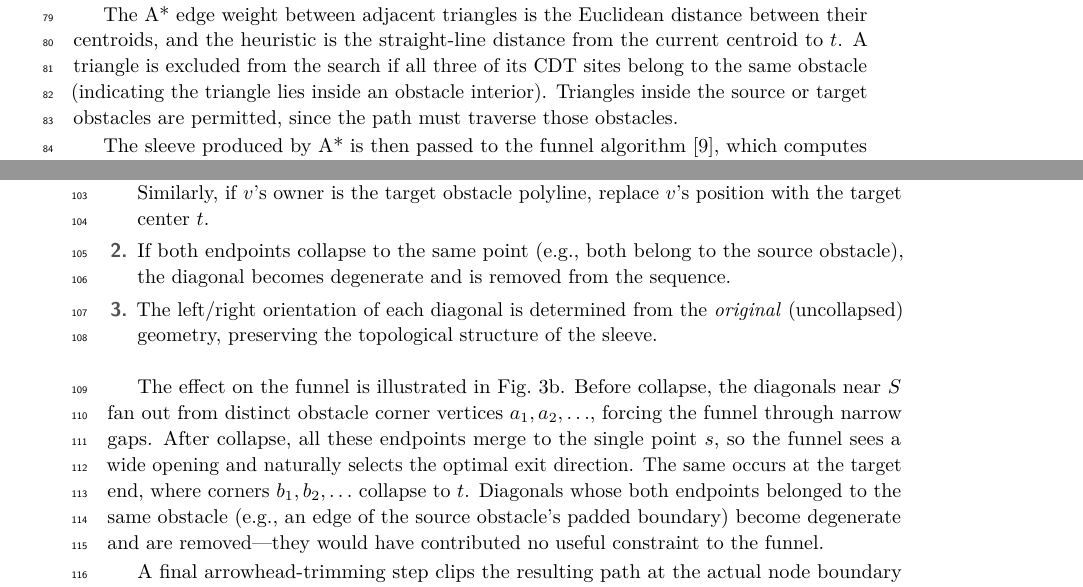
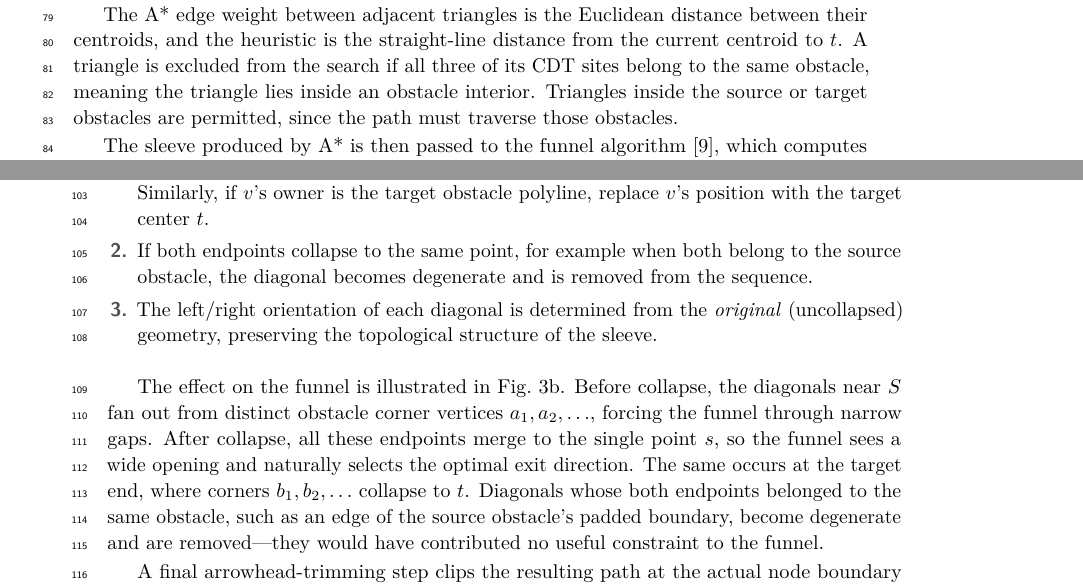
Before and after one commit to levnach/paper_msagljs, a LaTeX paper (gd2026.tex): two parts of pages 3 and 4 of 7, joined at a grey line, cut so that both start at the same text. Compiled offline with pdfLaTeX.

Commit message:
Replace parenthetical explanations with commas
Co-authored-by: Copilot <223556219+Copilot@users.noreply.github.com>

```diff
--- a/gd2026.tex
+++ b/gd2026.tex
@@ -120,7 +120,7 @@ The channel-based approach of Section~\ref{sec:routing} requires two steps: an i
 
 Given the CDT \cdt{} built on padded obstacle polylines, we define a \emph{dual graph} whose nodes are the CDT triangles and whose edges connect triangles sharing a side. For each graph edge from source~$s$ to target~$t$, we locate the triangle containing~$s$ and run A*~\cite{hart1968formal} on this dual graph to find a shortest sequence of triangles---the \emph{sleeve}---leading to the triangle containing~$t$.
 
-The A* edge weight between adjacent triangles is the Euclidean distance between their centroids, and the heuristic is the straight-line distance from the current centroid to~$t$. A triangle is excluded from the search if all three of its CDT sites belong to the same obstacle (indicating the triangle lies inside an obstacle interior). Triangles inside the source or target obstacles are permitted, since the path must traverse those obstacles.
+The A* edge weight between adjacent triangles is the Euclidean distance between their centroids, and the heuristic is the straight-line distance from the current centroid to~$t$. A triangle is excluded from the search if all three of its CDT sites belong to the same obstacle, meaning the triangle lies inside an obstacle interior. Triangles inside the source or target obstacles are permitted, since the path must traverse those obstacles.
 
 The sleeve produced by A* is then passed to the funnel algorithm~\cite{chazelle1982theorem}, which computes the shortest path through the sleeve's sequence of diagonals (see Fig.~\ref{fig:cdt_dual}).
 
@@ -141,11 +141,11 @@ We eliminate these artifacts with a \emph{vertex collapse} operation applied whe
 The collapse proceeds as follows. For each diagonal $d_i$ with vertex endpoints $u$ and $v$:
 \begin{enumerate}
   \item If $u$'s owner is the source obstacle polyline, replace $u$'s position with the source center~$s$. Similarly, if $v$'s owner is the target obstacle polyline, replace $v$'s position with the target center~$t$.
-  \item If both endpoints collapse to the same point (e.g., both belong to the source obstacle), the diagonal becomes degenerate and is removed from the sequence.
+  \item If both endpoints collapse to the same point, for example when both belong to the source obstacle, the diagonal becomes degenerate and is removed from the sequence.
   \item The left/right orientation of each diagonal is determined from the \emph{original} (uncollapsed) geometry, preserving the topological structure of the sleeve.
 \end{enumerate}
 
-The effect on the funnel is illustrated in Fig.~\ref{fig:channel_collapse}b. Before collapse, the diagonals near $S$ fan out from distinct obstacle corner vertices $a_1, a_2, \ldots$, forcing the funnel through narrow gaps. After collapse, all these endpoints merge to the single point~$s$, so the funnel sees a wide opening and naturally selects the optimal exit direction. The same occurs at the target end, where corners $b_1, b_2, \ldots$ collapse to~$t$. Diagonals whose both endpoints belonged to the same obstacle (e.g., an edge of the source obstacle's padded boundary) become degenerate and are removed---they would have contributed no useful constraint to the funnel.
+The effect on the funnel is illustrated in Fig.~\ref{fig:channel_collapse}b. Before collapse, the diagonals near $S$ fan out from distinct obstacle corner vertices $a_1, a_2, \ldots$, forcing the funnel through narrow gaps. After collapse, all these endpoints merge to the single point~$s$, so the funnel sees a wide opening and naturally selects the optimal exit direction. The same occurs at the target end, where corners $b_1, b_2, \ldots$ collapse to~$t$. Diagonals whose both endpoints belonged to the same obstacle, such as an edge of the source obstacle's padded boundary, become degenerate and are removed---they would have contributed no useful constraint to the funnel.
 
 A final arrowhead-trimming step clips the resulting path at the actual node boundary curves, so the visible edge begins and ends cleanly at each node's perimeter.
 
```
